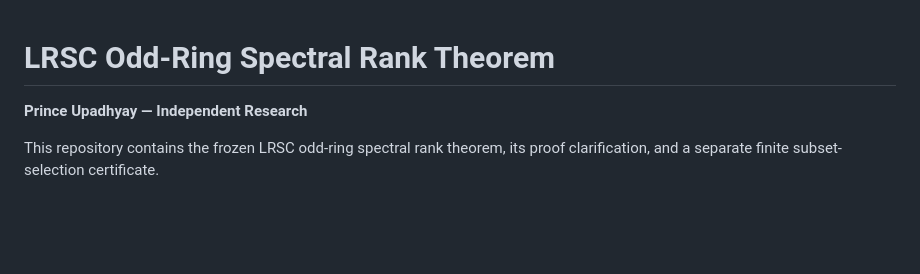
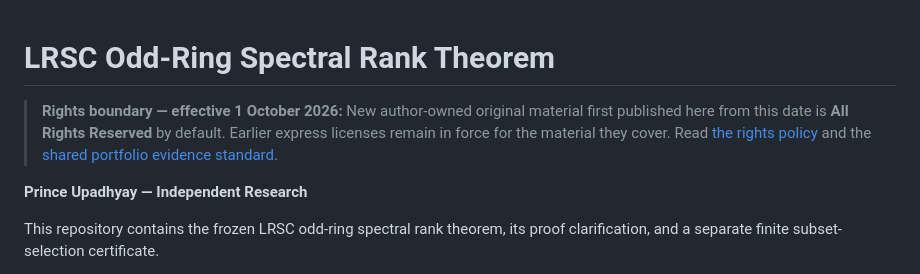
Before and after one commit to reggaesharkk/lrsc-odd-ring-spectral-rank, a Markdown page: README.md, the part around the change. Drawn GitHub-style; blank space fills up the shorter version.

Commit message:
Link dated rights and portfolio evidence policies

```diff
--- a/README.md
+++ b/README.md
@@ -1,4 +1,7 @@
 # LRSC Odd-Ring Spectral Rank Theorem
+
+> **Rights boundary — effective 1 October 2026:** New author-owned original material first published here from this date is **All Rights Reserved** by default. Earlier express licenses remain in force for the material they cover. Read [the rights policy](RIGHTS_POLICY_2026_10_01.md) and the [shared portfolio evidence standard](https://github.com/reggaesharkk/Reggae-shark-universe-/blob/main/PORTFOLIO_EVIDENCE_AND_RIGHTS_STANDARD_2026_10_01.md).
+
 
 **Prince Upadhyay — Independent Research**
 
```
